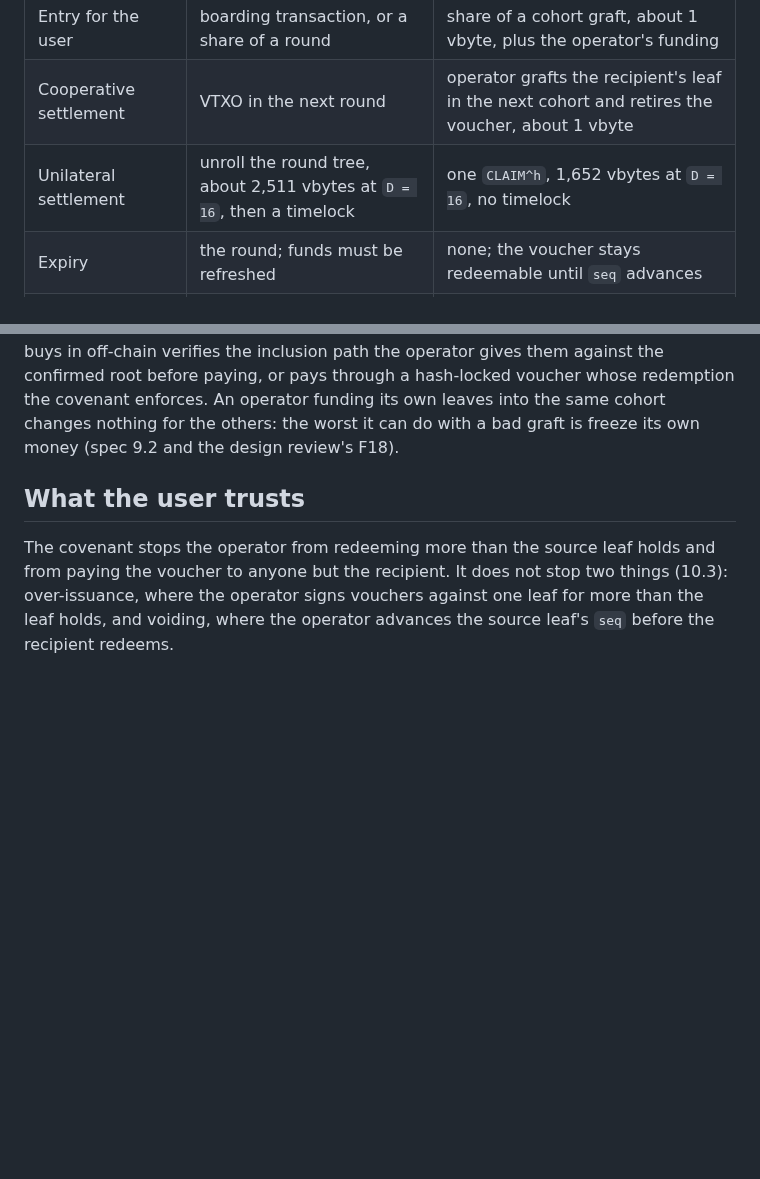
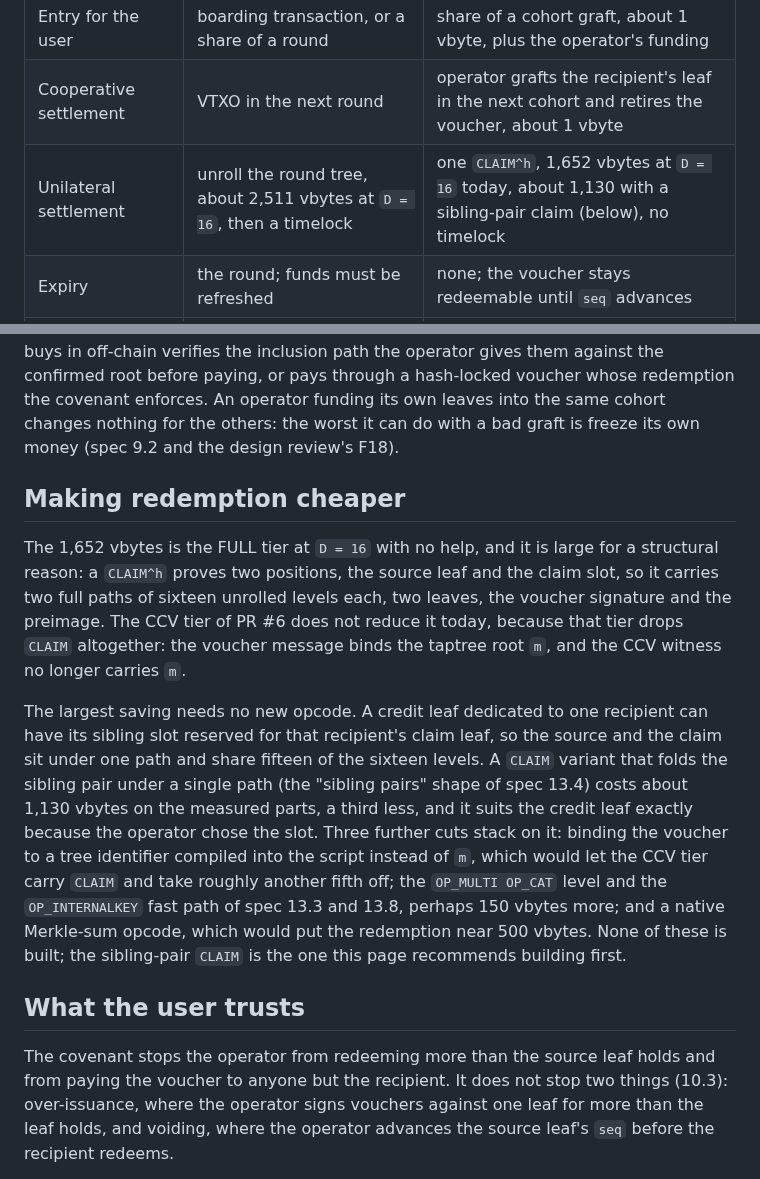
Before and after one commit to lightninglabs/layertree, a Markdown page: design/receive.md, 2 parts joined by grey strips. GitHub-like rendering; blank space fills up the shorter version.

Commit message:
design: how to make voucher redemption cheaper
The 1,652-vbyte CLAIM^h carries two full paths because it proves two
positions. For a credit leaf dedicated to one recipient the operator can
reserve the sibling slot for the claim leaf, and a sibling-pair CLAIM
would share fifteen of sixteen levels for about 1,130 vbytes with no new
opcode. CCV cannot help today because the voucher binds m; binding a
compiled tree identifier instead would let that tier carry CLAIM.

```diff
--- a/design/receive.md
+++ b/design/receive.md
@@ -76,7 +76,7 @@ what makes the off-chain settlement safe to accept.
 | Minimum receivable amount | the VTXO floor; below it, a ledger credit | none beyond dust at redemption; sub-floor amounts accumulate in the voucher |
 | Entry for the user | boarding transaction, or a share of a round | share of a cohort graft, about 1 vbyte, plus the operator's funding |
 | Cooperative settlement | VTXO in the next round | operator grafts the recipient's leaf in the next cohort and retires the voucher, about 1 vbyte |
-| Unilateral settlement | unroll the round tree, about 2,511 vbytes at `D = 16`, then a timelock | one `CLAIM^h`, 1,652 vbytes at `D = 16`, no timelock |
+| Unilateral settlement | unroll the round tree, about 2,511 vbytes at `D = 16`, then a timelock | one `CLAIM^h`, 1,652 vbytes at `D = 16` today, about 1,130 with a sibling-pair claim (below), no timelock |
 | Expiry | the round; funds must be refreshed | none; the voucher stays redeemable until `seq` advances |
 | Liveness required of the user | refresh before expiry | none |
 
@@ -115,6 +115,31 @@ paying, or pays through a hash-locked voucher whose redemption the
 covenant enforces. An operator funding its own leaves into the same
 cohort changes nothing for the others: the worst it can do with a bad
 graft is freeze its own money (spec 9.2 and the design review's F18).
+
+## Making redemption cheaper
+
+The 1,652 vbytes is the FULL tier at `D = 16` with no help, and it is
+large for a structural reason: a `CLAIM^h` proves two positions, the
+source leaf and the claim slot, so it carries two full paths of sixteen
+unrolled levels each, two leaves, the voucher signature and the preimage.
+The CCV tier of PR #6 does not reduce it today, because that tier drops
+`CLAIM` altogether: the voucher message binds the taptree root `m`, and
+the CCV witness no longer carries `m`.
+
+The largest saving needs no new opcode. A credit leaf dedicated to one
+recipient can have its sibling slot reserved for that recipient's claim
+leaf, so the source and the claim sit under one path and share fifteen
+of the sixteen levels. A `CLAIM` variant that folds the sibling pair
+under a single path (the "sibling pairs" shape of spec 13.4) costs about
+1,130 vbytes on the measured parts, a third less, and it suits the
+credit leaf exactly because the operator chose the slot. Three further
+cuts stack on it: binding the voucher to a tree identifier compiled into
+the script instead of `m`, which would let the CCV tier carry `CLAIM` and
+take roughly another fifth off; the `OP_MULTI OP_CAT` level and the
+`OP_INTERNALKEY` fast path of spec 13.3 and 13.8, perhaps 150 vbytes
+more; and a native Merkle-sum opcode, which would put the redemption
+near 500 vbytes. None of these is built; the sibling-pair `CLAIM` is the
+one this page recommends building first.
 
 ## What the user trusts
 
```
Also changed, not shown: brain.md (+7 -3 lines).
